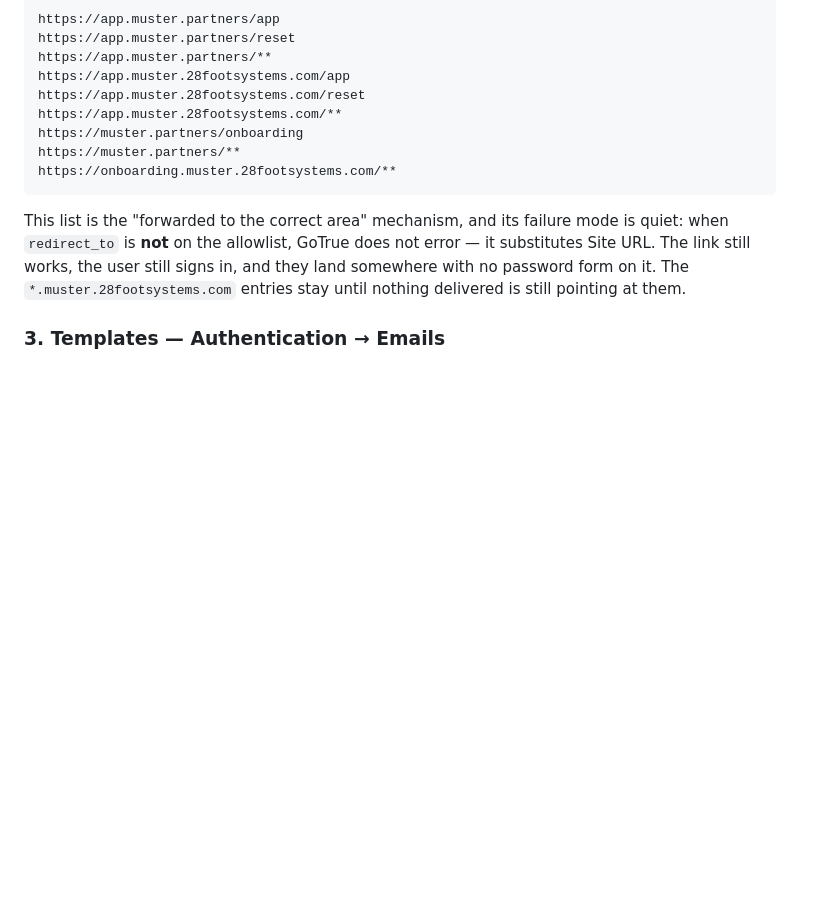
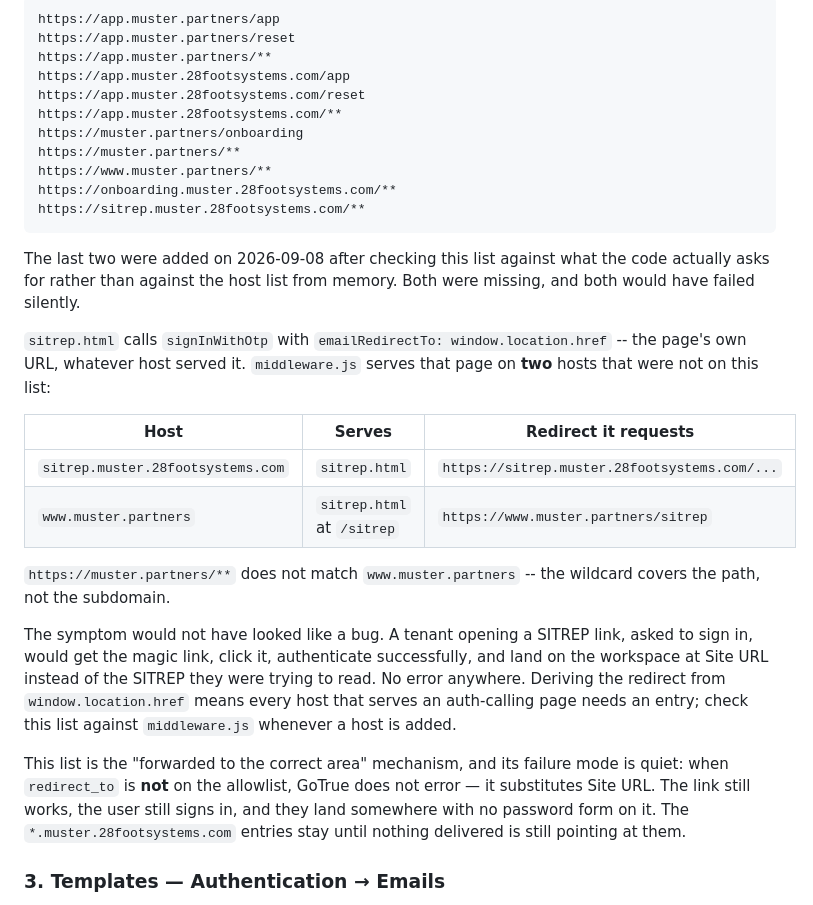
Before and after one commit to 28FootMarketing/cavscope, a Markdown page: docs/EMAIL.md, the part around the change. Rendered like a GitHub page; blank space fills up the shorter version.

````diff
--- a/docs/EMAIL.md
+++ b/docs/EMAIL.md
@@ -64,8 +64,33 @@ https://app.muster.28footsystems.com/reset
 https://app.muster.28footsystems.com/**
 https://muster.partners/onboarding
 https://muster.partners/**
+https://www.muster.partners/**
 https://onboarding.muster.28footsystems.com/**
+https://sitrep.muster.28footsystems.com/**
 ```
+
+The last two were added on 2026-09-08 after checking this list against what the code
+actually asks for rather than against the host list from memory. Both were missing, and
+both would have failed silently.
+
+`sitrep.html` calls `signInWithOtp` with `emailRedirectTo: window.location.href` -- the
+page's own URL, whatever host served it. `middleware.js` serves that page on **two** hosts
+that were not on this list:
+
+| Host | Serves | Redirect it requests |
+|---|---|---|
+| `sitrep.muster.28footsystems.com` | `sitrep.html` | `https://sitrep.muster.28footsystems.com/...` |
+| `www.muster.partners` | `sitrep.html` at `/sitrep` | `https://www.muster.partners/sitrep` |
+
+`https://muster.partners/**` does not match `www.muster.partners` -- the wildcard covers
+the path, not the subdomain.
+
+The symptom would not have looked like a bug. A tenant opening a SITREP link, asked to
+sign in, would get the magic link, click it, authenticate successfully, and land on the
+workspace at Site URL instead of the SITREP they were trying to read. No error anywhere.
+Deriving the redirect from `window.location.href` means every host that serves an
+auth-calling page needs an entry; check this list against `middleware.js` whenever a host
+is added.
 
 This list is the "forwarded to the correct area" mechanism, and its failure mode is quiet: when
 `redirect_to` is **not** on the allowlist, GoTrue does not error — it substitutes Site URL. The
````
Also changed, not shown: docs/CUTOVER.md (+12 -3 lines).
